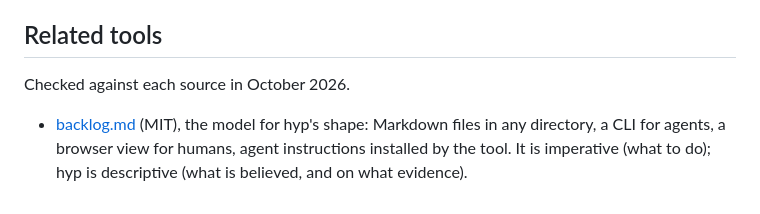
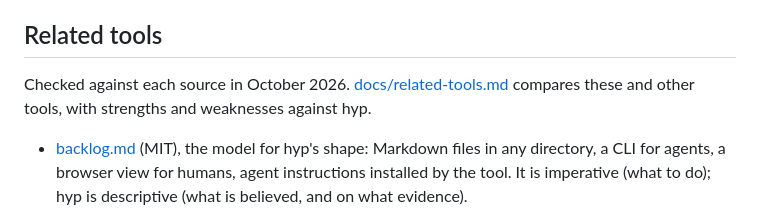
Before and after one commit to eisbaw/hyp, a Markdown page: README.md, the part around the change. Drawn GitHub-style.

```diff
--- a/README.md
+++ b/README.md
@@ -388,7 +388,7 @@ hyp covers the descriptive kind up to corroboration. Observations are evidence (
 
 ## Related tools
 
-Checked against each source in October 2026.
+Checked against each source in October 2026. [docs/related-tools.md](docs/related-tools.md) compares these and other tools, with strengths and weaknesses against hyp.
 
 - [backlog.md](https://github.com/MrLesk/Backlog.md) (MIT), the model for hyp's shape: Markdown files in any directory, a CLI for agents, a browser view for humans, agent instructions installed by the tool. It is imperative (what to do); hyp is descriptive (what is believed, and on what evidence).
 - Analysis of Competing Hypotheses (Richards J. Heuer Jr., *Psychology of Intelligence Analysis*, CIA Center for the Study of Intelligence, 1999, chapter 8), the methodological precedent: weigh every observation against every rival hypothesis and look for the evidence that refutes, not the evidence that fits. hyp's evidence matrix compares hypotheses the same way; hyp adds explicit falsification criteria and records the judgments.
```
Also changed, not shown: docs/related-tools.md (added, +154 -0 lines).
